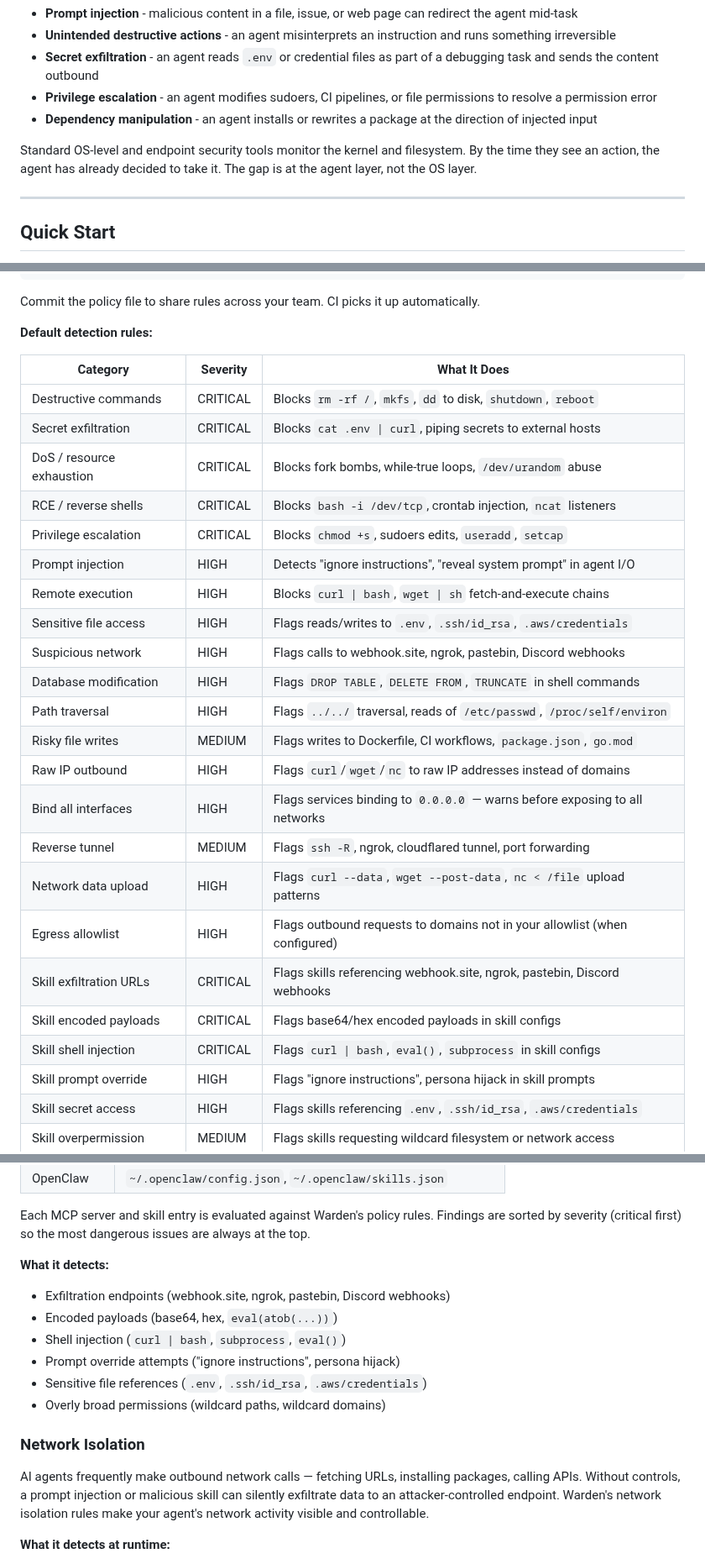
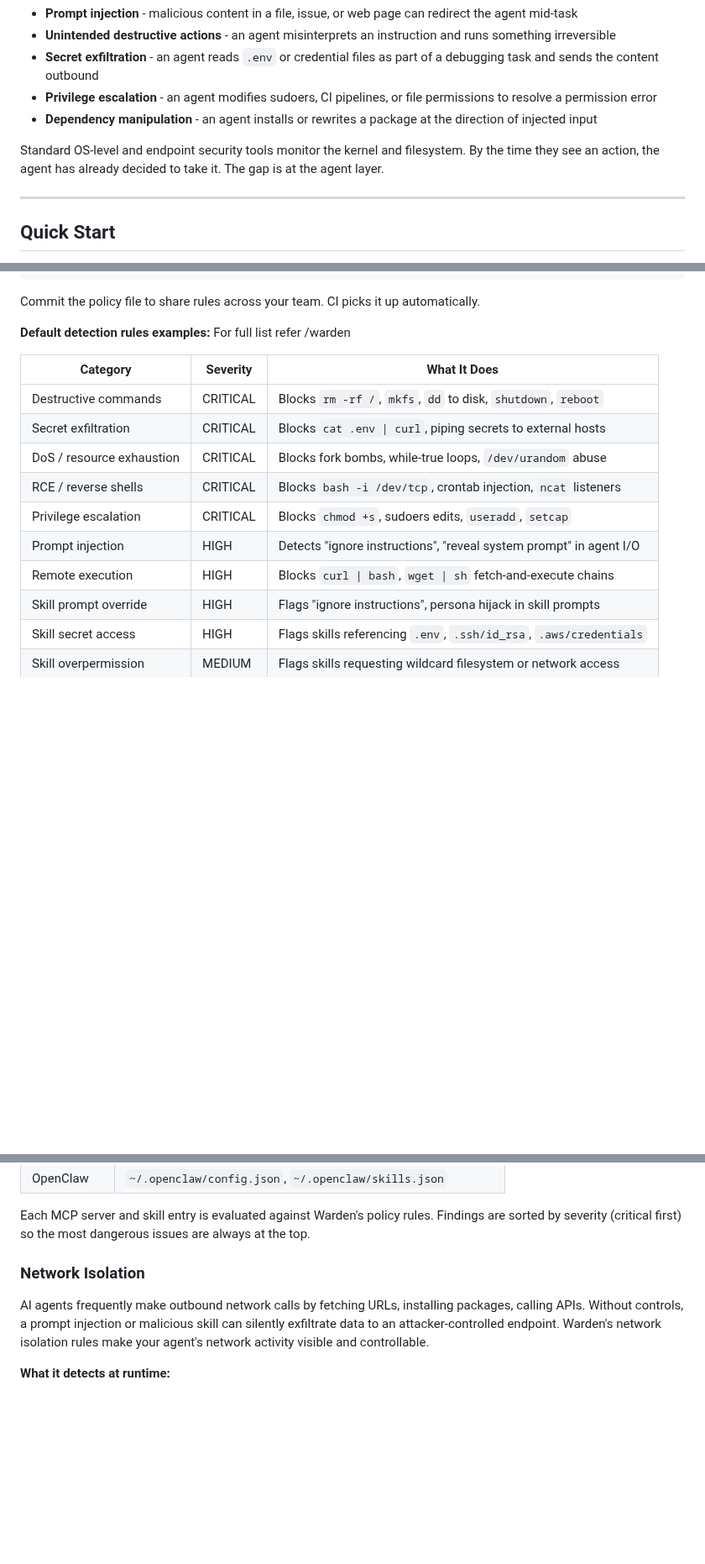
Before and after one commit to Priyansh10ff/immunity-agent, a Markdown page: README.md, 3 parts joined by grey strips. Shown at 84% size. Drawn GitHub-style; blank space fills up the shorter version.

```diff
--- a/README.md
+++ b/README.md
@@ -20,7 +20,7 @@ This creates risks that traditional security tooling isn't designed for:
 - **Privilege escalation** - an agent modifies sudoers, CI pipelines, or file permissions to resolve a permission error
 - **Dependency manipulation** - an agent installs or rewrites a package at the direction of injected input
 
-Standard OS-level and endpoint security tools monitor the kernel and filesystem. By the time they see an action, the agent has already decided to take it. The gap is at the agent layer, not the OS layer.
+Standard OS-level and endpoint security tools monitor the kernel and filesystem. By the time they see an action, the agent has already decided to take it. The gap is at the agent layer.
 
 ---
 
@@ -117,7 +117,8 @@ allowlists:
 
 Commit the policy file to share rules across your team. CI picks it up automatically.
 
-**Default detection rules:**
+**Default detection rules examples:**
+For full list refer /warden
 
 | Category | Severity | What It Does |
 |----------|----------|-------------|
@@ -128,19 +129,6 @@ Commit the policy file to share rules across your team. CI picks it up automatic
 | Privilege escalation | CRITICAL | Blocks `chmod +s`, sudoers edits, `useradd`, `setcap` |
 | Prompt injection | HIGH | Detects "ignore instructions", "reveal system prompt" in agent I/O |
 | Remote execution | HIGH | Blocks `curl \| bash`, `wget \| sh` fetch-and-execute chains |
-| Sensitive file access | HIGH | Flags reads/writes to `.env`, `.ssh/id_rsa`, `.aws/credentials` |
-| Suspicious network | HIGH | Flags calls to webhook.site, ngrok, pastebin, Discord webhooks |
-| Database modification | HIGH | Flags `DROP TABLE`, `DELETE FROM`, `TRUNCATE` in shell commands |
-| Path traversal | HIGH | Flags `../../` traversal, reads of `/etc/passwd`, `/proc/self/environ` |
-| Risky file writes | MEDIUM | Flags writes to Dockerfile, CI workflows, `package.json`, `go.mod` |
-| Raw IP outbound | HIGH | Flags `curl`/`wget`/`nc` to raw IP addresses instead of domains |
-| Bind all interfaces | HIGH | Flags services binding to `0.0.0.0` — warns before exposing to all networks |
-| Reverse tunnel | MEDIUM | Flags `ssh -R`, ngrok, cloudflared tunnel, port forwarding |
-| Network data upload | HIGH | Flags `curl --data`, `wget --post-data`, `nc < /file` upload patterns |
-| Egress allowlist | HIGH | Flags outbound requests to domains not in your allowlist (when configured) |
-| Skill exfiltration URLs | CRITICAL | Flags skills referencing webhook.site, ngrok, pastebin, Discord webhooks |
-| Skill encoded payloads | CRITICAL | Flags base64/hex encoded payloads in skill configs |
-| Skill shell injection | CRITICAL | Flags `curl \| bash`, `eval()`, `subprocess` in skill configs |
 | Skill prompt override | HIGH | Flags "ignore instructions", persona hijack in skill prompts |
 | Skill secret access | HIGH | Flags skills referencing `.env`, `.ssh/id_rsa`, `.aws/credentials` |
 | Skill overpermission | MEDIUM | Flags skills requesting wildcard filesystem or network access |
@@ -185,17 +173,10 @@ The scanner automatically discovers configs from:
 
 Each MCP server and skill entry is evaluated against Warden's policy rules. Findings are sorted by severity (critical first) so the most dangerous issues are always at the top.
 
-**What it detects:**
-- Exfiltration endpoints (webhook.site, ngrok, pastebin, Discord webhooks)
-- Encoded payloads (base64, hex, `eval(atob(...))`)
-- Shell injection (`curl | bash`, `subprocess`, `eval()`)
-- Prompt override attempts ("ignore instructions", persona hijack)
-- Sensitive file references (`.env`, `.ssh/id_rsa`, `.aws/credentials`)
-- Overly broad permissions (wildcard paths, wildcard domains)
 
 ### Network Isolation
 
-AI agents frequently make outbound network calls — fetching URLs, installing packages, calling APIs. Without controls, a prompt injection or malicious skill can silently exfiltrate data to an attacker-controlled endpoint. Warden's network isolation rules make your agent's network activity visible and controllable.
+AI agents frequently make outbound network calls by fetching URLs, installing packages, calling APIs. Without controls, a prompt injection or malicious skill can silently exfiltrate data to an attacker-controlled endpoint. Warden's network isolation rules make your agent's network activity visible and controllable.
 
 **What it detects at runtime:**
 - Outbound connections to raw IP addresses (not domains) — often a sign of exfiltration or C2
```
Also changed, not shown: other parts of README.md (+1 -1 lines).
